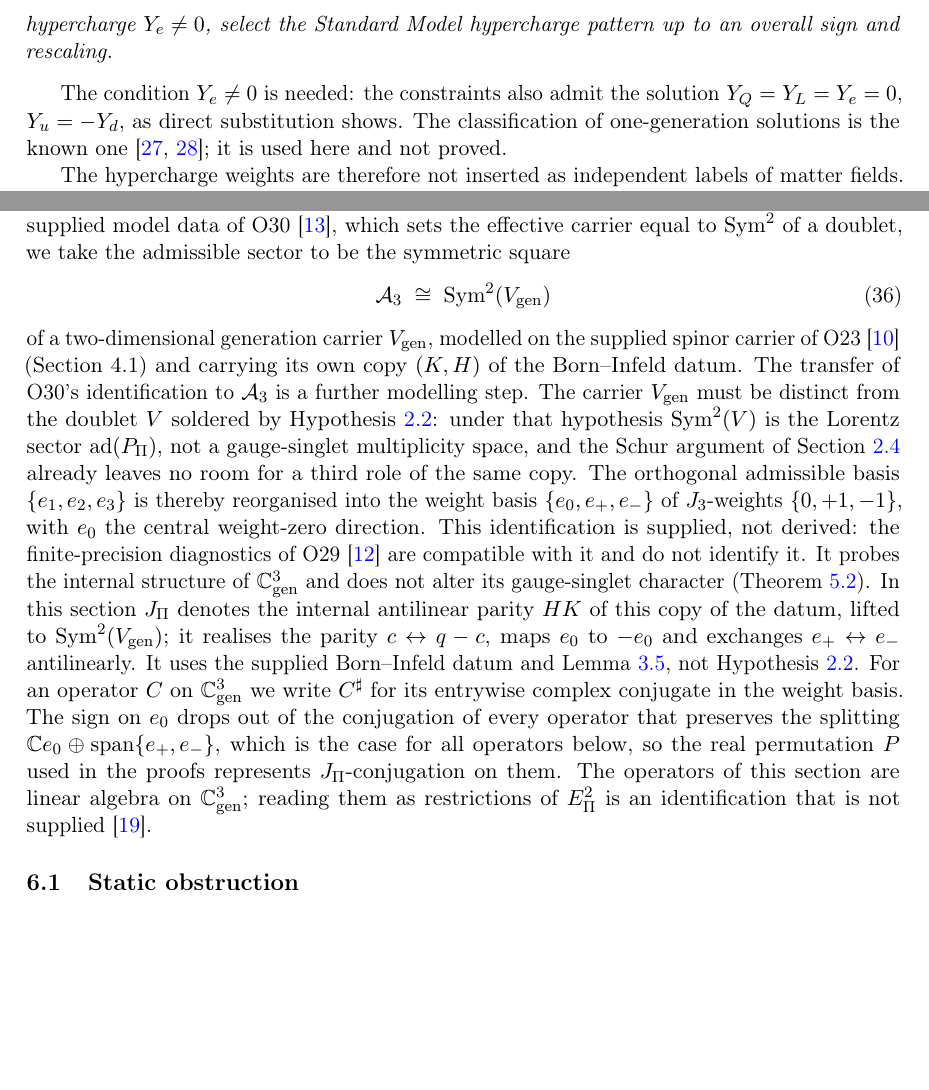
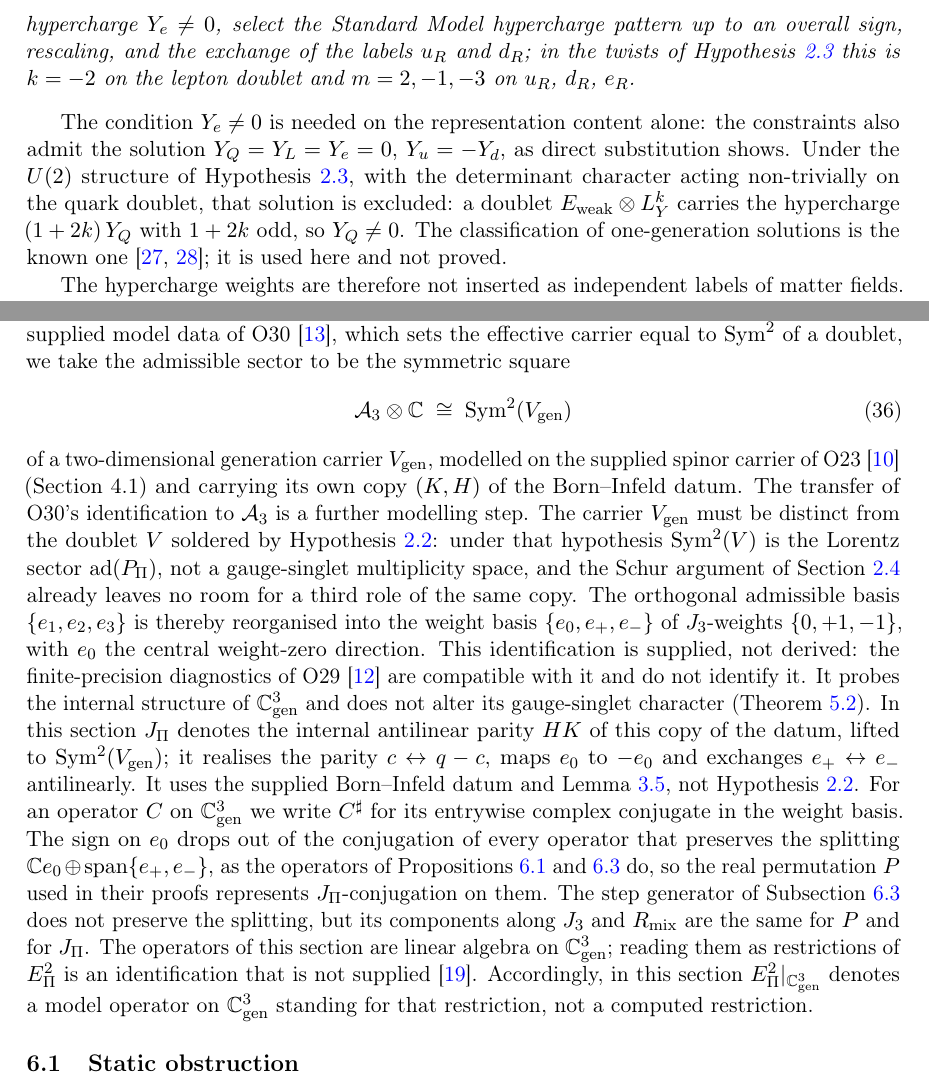
Before and after one commit to Cosmochrony/q14, a LaTeX paper (tex/q14.tex): two parts of pages 16 and 18 of 30, joined at a grey line, cut so that both start at the same text, the shorter picture padded with empty space. Compiled offline with pdfLaTeX.

Commit message:
Q14 3.0 candidate: address the delta review
- [H-Weak] leaves the twist exponents free; Proposition 4.5 selects them
  (k = -2, m = 2, -1, -3) up to sign, rescaling and u_R/d_R exchange; the
  U(2) structure excludes the degenerate solution.
- Conclusion and README: fermions are sought through the real model on a
  supplied doublet, not read from the finite Weil module.
- Section 6: E_Pi^2 on the generation factor denotes a model operator;
  splitting statement restricted to Propositions 6.1 and 6.3;
  A_3 tensor C = Sym^2(V_gen).
- 'Unique up to a phase' in abstract and conclusion; left-admissibility no
  longer listed as an input of Proposition 4.3.
- Script verdict text matches its output (numbers unchanged).

```diff
--- a/tex/q14.tex
+++ b/tex/q14.tex
@@ -1142,12 +1141,18 @@ a Lorentzian Spin Solder and a Distinct Weak Factor}
       spinorial sectors, then the
       constraints~\eqref{eq:anomaly-linear}--\eqref{eq:anomaly-mixed}, on the Standard Model
       representation content without a right-handed neutrino and with the charged-lepton singlet
-      hypercharge $Y_e \neq 0$, select the Standard Model hypercharge pattern up to an overall sign and
-      rescaling.
+      hypercharge $Y_e \neq 0$, select the Standard Model hypercharge pattern up to an overall sign,
+      rescaling, and the exchange of the labels $u_R$ and $d_R$; in the twists of
+      Hypothesis~\ref{hyp:weak-factor} this is $k = -2$ on the lepton doublet and $m = 2, -1, -3$ on
+      $u_R$, $d_R$, $e_R$.
     \end{proposition}
 
-    The condition $Y_e \neq 0$ is needed: the constraints also admit the solution
-    $Y_Q = Y_L = Y_e = 0$, $Y_u = -Y_d$, as direct substitution shows.
+    The condition $Y_e \neq 0$ is needed on the representation content alone: the constraints also admit
+    the solution $Y_Q = Y_L = Y_e = 0$, $Y_u = -Y_d$, as direct substitution shows.
+    Under the $U(2)$ structure of Hypothesis~\ref{hyp:weak-factor}, with the determinant character acting
+    non-trivially on the quark doublet, that solution is excluded: a doublet
+    $E_{\mathrm{weak}} \otimes L_Y^{k}$ carries the hypercharge $(1 + 2k)\,Y_Q$ with $1 + 2k$ odd, so
+    $Y_Q \neq 0$.
     The classification of one-generation solutions is the known one~\cite{GengMarshak1989,MinahanRamondWarner1990};
     it is used here and not proved.
 
@@ -1335,7 +1340,7 @@ a Lorentzian Spin Solder and a Distinct Weak Factor}
   $\Sym^2$ of a doublet, we take the admissible sector to be the symmetric square
   \begin{equation}
     \label{eq:a3-sym2}
-    \mathcal{A}_3 \;\cong\; \Sym^2(V_{\mathrm{gen}})
+    \mathcal{A}_3 \otimes \mathbb{C} \;\cong\; \Sym^2(V_{\mathrm{gen}})
   \end{equation}
   of a two-dimensional generation carrier $V_{\mathrm{gen}}$, modelled on the supplied spinor carrier of
   O23~\cite{Beau2026a27} (Section~4.1) and carrying its own copy $(K, H)$ of the Born--Infeld datum.
@@ -1359,17 +1364,23 @@ a Lorentzian Spin Solder and a Distinct Weak Factor}
   For an operator $C$ on $\mathbb{C}^3_{\mathrm{gen}}$ we write $C^{\sharp}$ for its entrywise complex
   conjugate in the weight basis.
   The sign on $e_0$ drops out of the conjugation of every operator that preserves the splitting
-  $\mathbb{C} e_0 \oplus \operatorname{span}\{e_+, e_-\}$, which is the case for all operators below, so
-  the real permutation $P$ used in the proofs represents $J_\Pi$-conjugation on them.
+  $\mathbb{C} e_0 \oplus \operatorname{span}\{e_+, e_-\}$, as the operators of
+  Propositions~\ref{prop:dg-static} and~\ref{prop:dg-odd} do, so the real permutation $P$ used in their
+  proofs represents $J_\Pi$-conjugation on them.
+  The step generator of Subsection~\ref{ssec:dg-bridge} does not preserve the splitting, but its
+  components along $J_3$ and $R_{\mathrm{mix}}$ are the same for $P$ and for $J_\Pi$.
   The operators of this section are linear algebra on $\mathbb{C}^3_{\mathrm{gen}}$; reading them as
   restrictions of $E_\Pi^2$ is an identification that is not supplied~\cite{Beau2026prs}.
+  Accordingly, in this section $E_\Pi^2|_{\mathbb{C}^3_{\mathrm{gen}}}$ denotes a model operator on
+  $\mathbb{C}^3_{\mathrm{gen}}$ standing for that restriction, not a computed restriction.
 
   \subsection{Static obstruction}
     \label{ssec:dg-static}
 
     \begin{proposition}[Static obstruction]
       \label{prop:dg-static}
-      Let $C \in \End(\mathbb{C}^3_{\mathrm{gen}})$ be a static restriction of $E_\Pi^2$ to the
+      Let $C \in \End(\mathbb{C}^3_{\mathrm{gen}})$ be a static model operator for the restriction of
+      $E_\Pi^2$ to the
       generation factor satisfying
       \begin{enumerate}
         \item[\emph{(i)}]  $J_\Pi$-reality, $J_\Pi\, C\, J_\Pi^{-1} = C^{\sharp}$, and
```
Also changed, not shown: code/epi_architecture_test.py (+2 -2 lines), README.md, tex/q14.tex (28 more changed lines).
